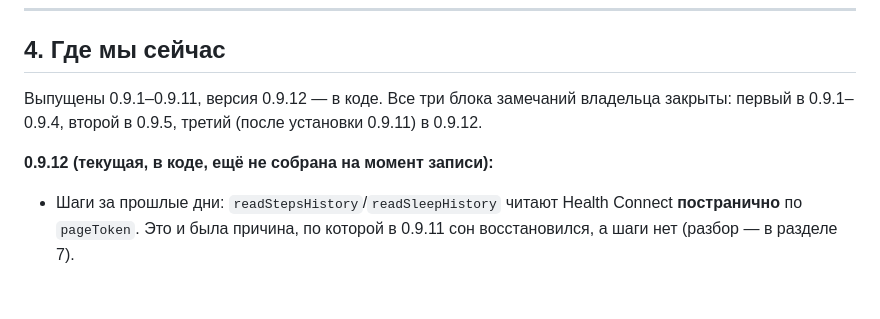
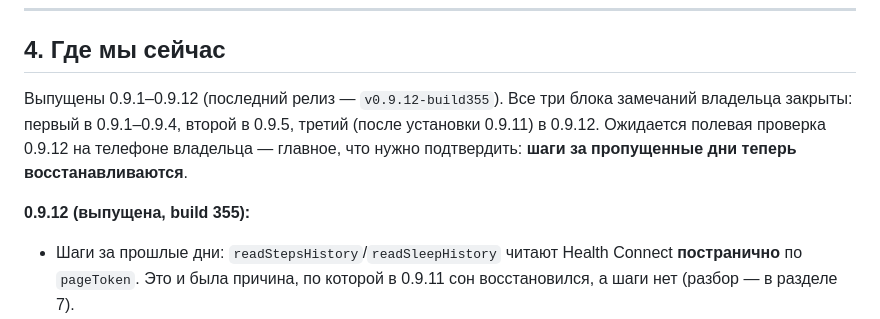
Before and after one commit to Help-yourself-dvp/LifeFlow-Fitness, a Markdown page: SESSION_HANDOFF.md, the part around the change. Rendered like a GitHub page; blank space fills up the shorter version.

Commit message:
docs: 0.9.12 выпущена (build 355) — статус в SESSION_HANDOFF
Co-authored-by: arena-agent <297053741+arena-agent@users.noreply.github.com>

```diff
--- a/SESSION_HANDOFF.md
+++ b/SESSION_HANDOFF.md
@@ -66,11 +66,13 @@ FitFlow — офлайн-трекер здоровья на русском: во
 
 ## 4. Где мы сейчас
 
-Выпущены 0.9.1–0.9.11, версия 0.9.12 — в коде. Все три блока замечаний владельца
-закрыты: первый в 0.9.1–0.9.4, второй в 0.9.5, третий (после установки 0.9.11) в
-0.9.12.
+Выпущены 0.9.1–0.9.12 (последний релиз — `v0.9.12-build355`). Все три блока
+замечаний владельца закрыты: первый в 0.9.1–0.9.4, второй в 0.9.5, третий (после
+установки 0.9.11) в 0.9.12. Ожидается полевая проверка 0.9.12 на телефоне
+владельца — главное, что нужно подтвердить: **шаги за пропущенные дни теперь
+восстанавливаются**.
 
-**0.9.12 (текущая, в коде, ещё не собрана на момент записи):**
+**0.9.12 (выпущена, build 355):**
 - Шаги за прошлые дни: `readStepsHistory`/`readSleepHistory` читают Health
   Connect **постранично** по `pageToken`. Это и была причина, по которой в
   0.9.11 сон восстановился, а шаги нет (разбор — в разделе 7).
```
